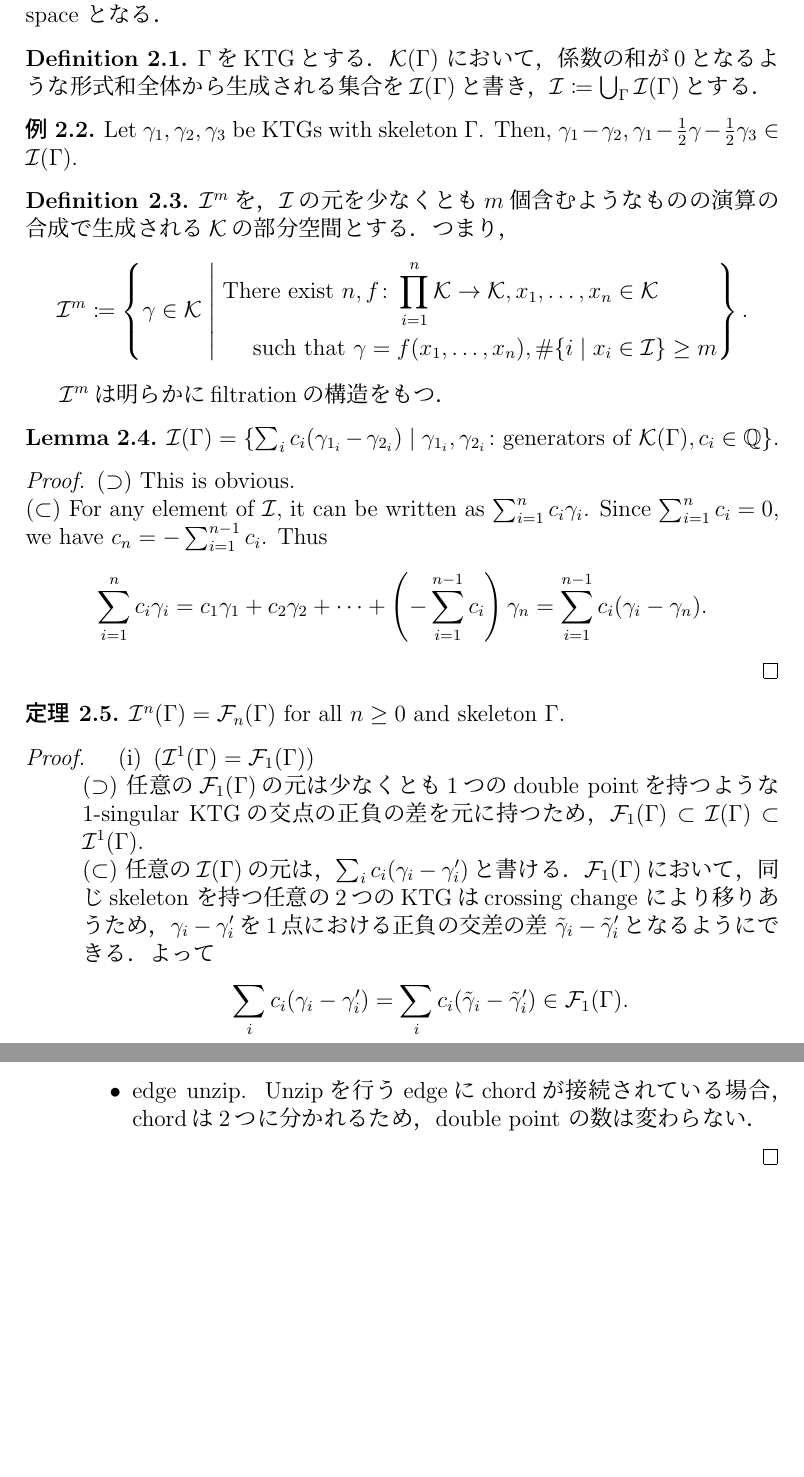
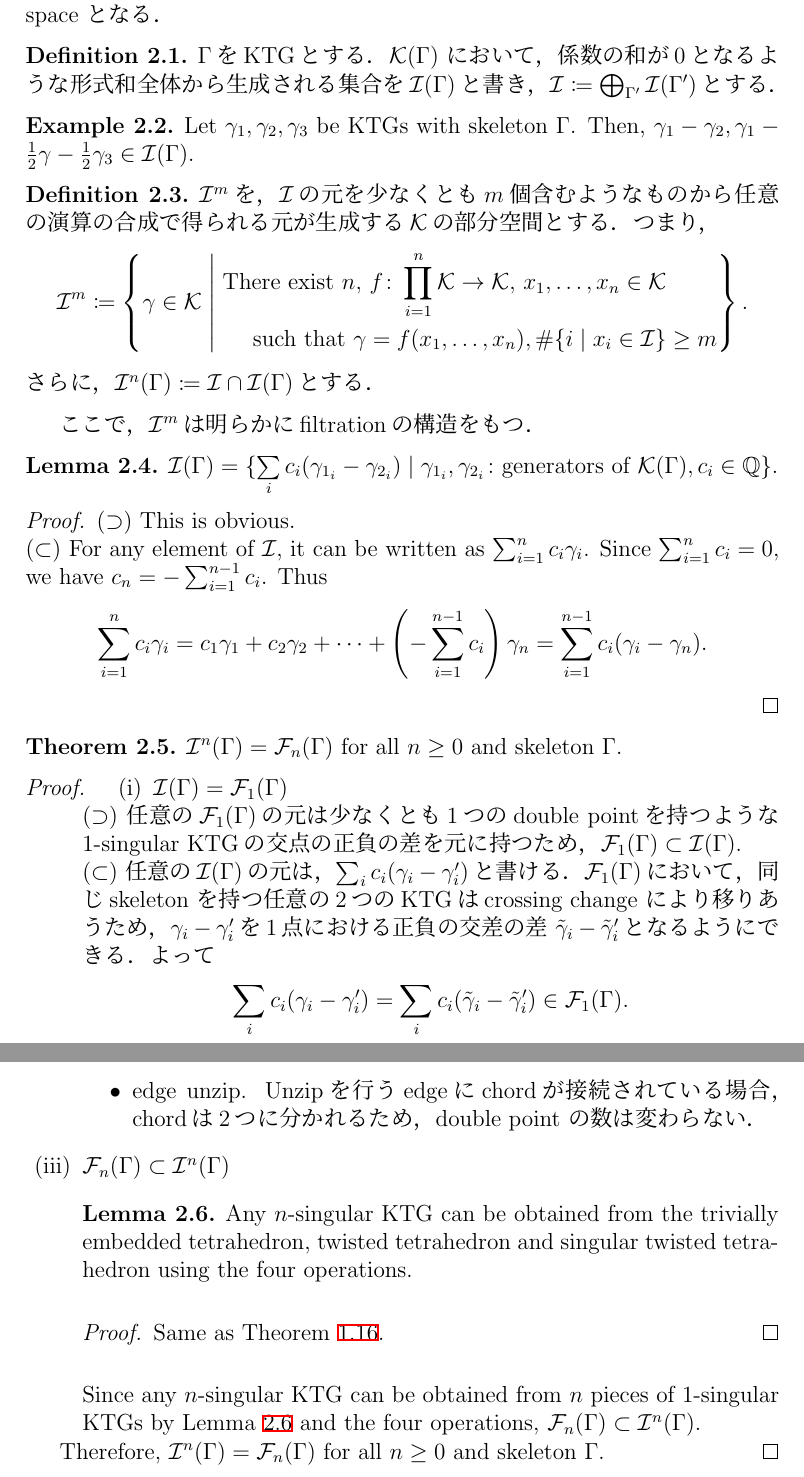
Before and after one commit to hirotomiyaji/MiyajiUndergraduateGraduationThesis, a LaTeX thesis (MiyajiUndergraduateGraduationThesis.tex): two parts of pages 10 and 11 of 12, joined at a grey line, cut so that both start at the same text, the shorter picture padded with empty space. The pictures show the PDF file out/MiyajiUndergraduateGraduationThesis.pdf that the author committed with the source.

Commit message:
12/03分の追加

```diff
--- a/MiyajiUndergraduateGraduationThesis.tex
+++ b/MiyajiUndergraduateGraduationThesis.tex
@@ -406,12 +406,11 @@ $\mathcal{K}$において，orientation switch, edge delete, edge unzip, connect
 \end{example}
 
 \begin{definition}
-  $\mathcal{I}^m$を，$\mathcal{I}$の元を少なくとも$m$個含むようなものの演算の合成で生成される$\ck$の部分空間とする．つまり，
-  % \[(\mathcal{I})^m\coloneqq\{\gamma\in\mathcal{K}\mid \text{There exist }n, f\colon\prod^n_{i=1}\ck\to\ck, x_1,\dots,x_n\in\ck \text{ such that }\gamma=f(x_1,\dots,x_n), \#\{i\mid x_i\in\mathcal{I}\}\geq m\}.\]
+  $\mathcal{I}^m$を，$\mathcal{I}$の元を少なくとも$m$個含むようなものから任意の演算の合成で得られる元が生成する$\ck$の部分空間とする．つまり，
   \[
     \mathcal{I}^m \coloneqq \left\{ \gamma\in\mathcal{K} \;\middle|\;
     \begin{aligned}
-      &\text{There exist } n, f\colon\prod^n_{i=1}\mathcal{K}\to\mathcal{K}, x_1,\dots,x_n\in\mathcal{K} \\
+      &\text{There exist } n,\, f\colon\prod^n_{i=1}\mathcal{K}\to\mathcal{K},\, x_1,\dots,x_n\in\mathcal{K} \\
       &\quad \text{ such that }\gamma=f(x_1,\dots,x_n), \#\{i\mid x_i\in\mathcal{I}\}\geq m
     \end{aligned}\right\}.
   \]
@@ -418,8 +418,8 @@ $\mathcal{K}$において，orientation switch, edge delete, edge unzip, connect
 \end{definition}
-$\mathcal{I}^m$は明らかにfiltrationの構造をもつ．
+ここで，$\mathcal{I}^m$は明らかにfiltrationの構造をもつ．
 
 \begin{lemma}
-  $\mathcal{I}(\Gamma)=\{\sum_{i}c_i(\gamma_{1_i} - \gamma_{2_i})\mid \gamma_{1_i}, \gamma_{2_i}\colon \text{generators of }\ck(\Gamma), c_i\in\QQ\}$.
+  $\mathcal{I}(\Gamma)=\{\sum\limits_{i}c_i(\gamma_{1_i} - \gamma_{2_i})\mid \gamma_{1_i}, \gamma_{2_i}\colon \text{generators of }\ck(\Gamma), c_i\in\QQ\}$.
 \end{lemma}
 
 \begin{proof}
@@ -434,8 +434,8 @@ $\mathcal{I}^m$は明らかにfiltrationの構造をもつ．
 
 \begin{proof}
   \begin{enumerate}
-    \item $(\mathcal{I}^1(\Gamma)=\mathcal{F}_1(\Gamma))$\\
-    $(\supset)$ 任意の$\mathcal{F}_1(\Gamma)$の元は少なくとも1つのdouble pointを持つような1-singular KTGの交点の正負の差を元に持つため，$\mathcal{F}_1(\Gamma)\subset \mathcal{I}(\Gamma)\subset\mathcal{I}^1(\Gamma)$. \\
+    \item $\mathcal{I}(\Gamma)=\mathcal{F}_1(\Gamma)$\\
+    $(\supset)$ 任意の$\mathcal{F}_1(\Gamma)$の元は少なくとも1つのdouble pointを持つような1-singular KTGの交点の正負の差を元に持つため，$\mathcal{F}_1(\Gamma)\subset \mathcal{I}(\Gamma)$. \\
     $(\subset)$ 任意の$\mathcal{I}(\Gamma)$の元は，$\sum_i c_i(\gamma_i-\gamma'_i)$と書ける．$\mathcal{F}_1(\Gamma)$において，同じskeleton を持つ任意の2つのKTGはcrossing change により移りあうため，$\gamma_i - \gamma'_i$を1点における正負の交差の差 $\tilde{\gamma}_i-\tilde{\gamma}'_i$となるようにできる．よって
     \[\sum_{i}c_i(\gamma_i-\gamma'_i)=\sum_{i}c_i(\tilde{\gamma}_i-\tilde{\gamma}'_i)\in\mathcal{F}_1(\Gamma).\]
     \item $\mathcal{I}^n(\Gamma)\subset\mathcal{F}_n(\Gamma)$\\
@@ -465,7 +465,16 @@ $\mathcal{I}^m$は明らかにfiltrationの構造をもつ．
       \end{figure}
       Unzipを行うedgeにchordが接続されている場合，chordは2つに分かれるため，double point の数は変わらない．
     \end{itemize}
+    \item $\mathcal{F}_n(\Gamma)\subset \mathcal{I}^n(\Gamma)$
+    \begin{lemma}\label{Lem:singKTGgen}
+      Any $n$-singular KTG can be obtained from the trivially embedded tetrahedron, twisted tetrahedron and singular twisted tetrahedron using the four operations.
+    \end{lemma}
+    \begin{proof}
+      Same as Theorem~\ref{thm:KTGgen}.
+    \end{proof}
+    Since any $n$-singular KTG can be obtained from $n$ pieces of 1-singular KTGs by Lemma~\ref{Lem:singKTGgen} and the four operations, $\mathcal{F}_n(\Gamma)\subset \mathcal{I}^n(\Gamma)$.
   \end{enumerate}
+  Therefore, $\mathcal{I}^n(\Gamma)=\mathcal{F}_n(\Gamma)$ for all $n\geq 0$ and skeleton $\Gamma$.
 \end{proof}
 
 \newpage
```
Also changed, not shown: out/MiyajiUndergraduateGraduationThesis.pdf, MiyajiUndergraduateGraduationThesis.tex (9 more changed lines), 6 other files.
